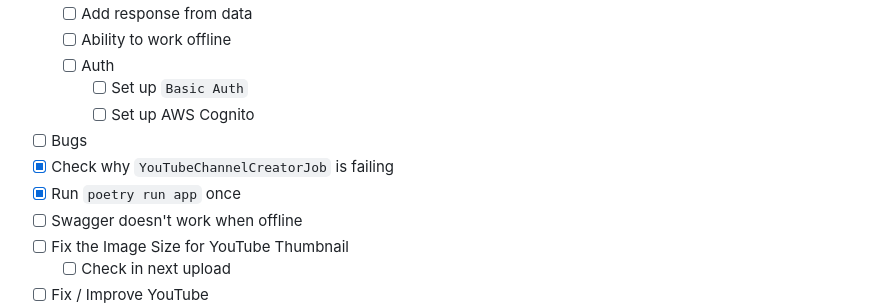
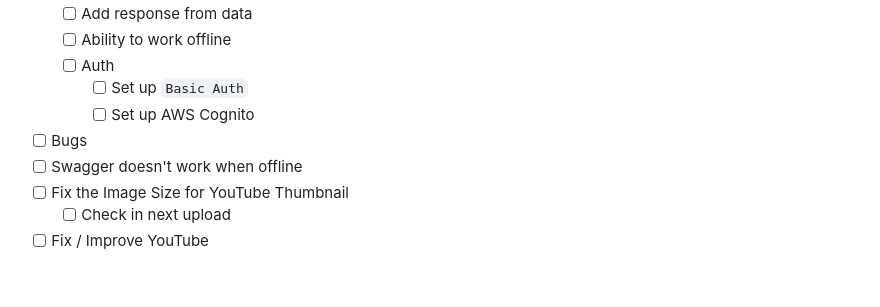
Before and after one commit to vimalmenon/backend.completeautomate, a Markdown page: README.md, the part around the change. GitHub-like rendering; folded sections open; blank space fills up the shorter version.

Commit message:
update checklist to remove completed tasks for YouTube channel job

```diff
--- a/README.md
+++ b/README.md
@@ -84,8 +84,6 @@ Use this checklist to track progress toward a **9/10** quality target.
       - [ ] Set up `Basic Auth`
       - [ ] Set up AWS Cognito
   - [ ] Bugs
-   - [x] Check why `YouTubeChannelCreatorJob` is failing
-   - [x] Run `poetry run app` once
    - [ ] Swagger doesn't work when offline
   - [ ] Fix the Image Size for YouTube Thumbnail
     - [ ] Check in next upload
```
